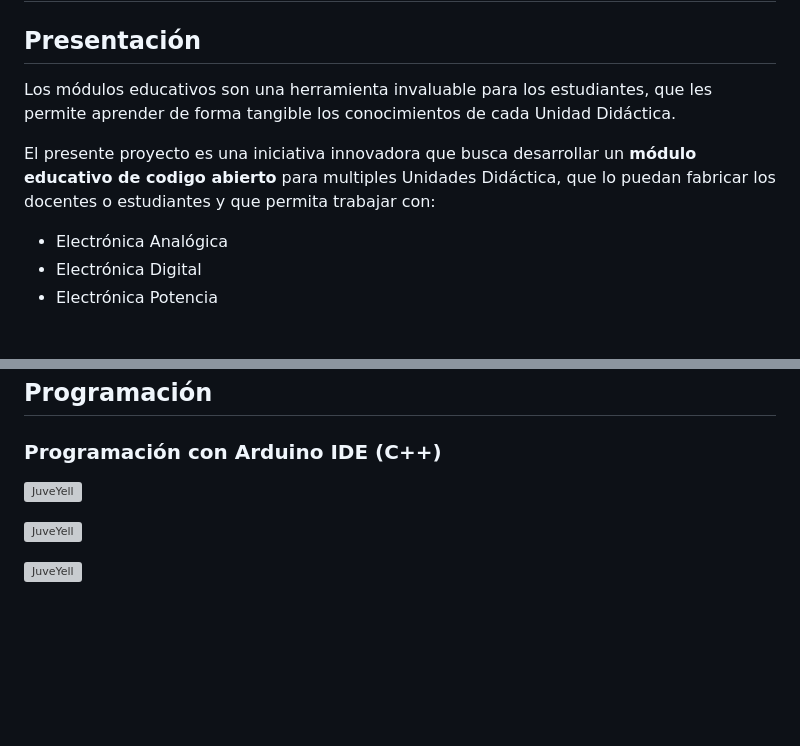
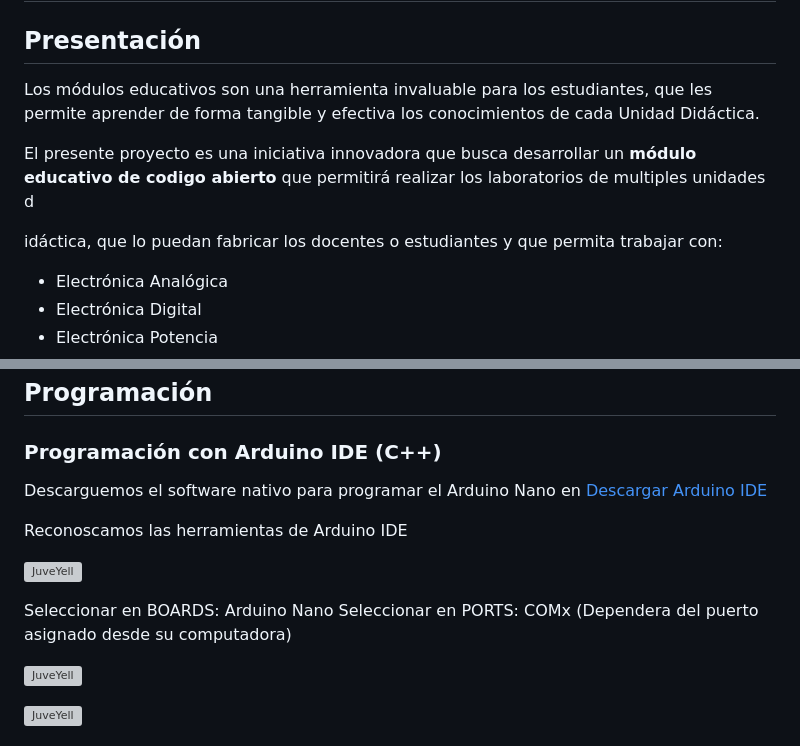
Before and after one commit to fablabppdelectronica/PPDuinoNano, a Markdown page: README.md, 2 parts joined by grey strips. Rendered like a GitHub page; blank space fills up the shorter version; grey boxes are pictures that could not be loaded.

Commit message:
Actualizando Arduino IDE

```diff
--- a/README.md
+++ b/README.md
@@ -1,8 +1,10 @@
 # MÓDULO EDUCATIVO: PPDuino Nano
 ## Presentación
-Los módulos educativos son una herramienta invaluable para los estudiantes, que les permite aprender de forma tangible los conocimientos de cada Unidad Didáctica.
+Los módulos educativos son una herramienta invaluable para los estudiantes, que les permite aprender de forma tangible y efectiva los conocimientos de cada Unidad Didáctica.
 
-El presente proyecto es una iniciativa innovadora que busca desarrollar un **módulo educativo de codigo abierto** para multiples Unidades Didáctica, que lo puedan fabricar los docentes o estudiantes y que permita trabajar con:
+El presente proyecto es una iniciativa innovadora que busca desarrollar un **módulo educativo de codigo abierto** que permitirá realizar los laboratorios de multiples unidades d
+
+idáctica, que lo puedan fabricar los docentes o estudiantes y que permita trabajar con:
 - Electrónica Analógica
 - Electrónica Digital
 - Electrónica Potencia
@@ -47,8 +49,14 @@ Para conseguir el Producto Mínimo Viable, se siguieron la secuencia que se mues
 
 ## Programación
 ### Programación con Arduino IDE (C++)
+
+Descarguemos el software nativo para programar el Arduino Nano en [Descargar Arduino IDE](https://www.arduino.cc/en/software/)
+
+Reconoscamos las herramientas de Arduino IDE
 <div><p style = 'text-align:center;'><img src="/PPDuino_Nano_Programming\C++\1_Parpadeo/0.png" alt="JuveYell" width="700px"></p></div>
 
+Seleccionar en BOARDS: Arduino Nano
+Seleccionar en PORTS: COMx (Dependera del puerto asignado desde su computadora)
 <div><p style = 'text-align:center;'><img src="/PPDuino_Nano_Programming\C++\1_Parpadeo/1.png" alt="JuveYell" width="700px"></p></div>
 
 <div><p style = 'text-align:center;'><img src="/PPDuino_Nano_Programming\C++\1_Parpadeo/2.png" alt="JuveYell" width="700px"></p></div>
```
